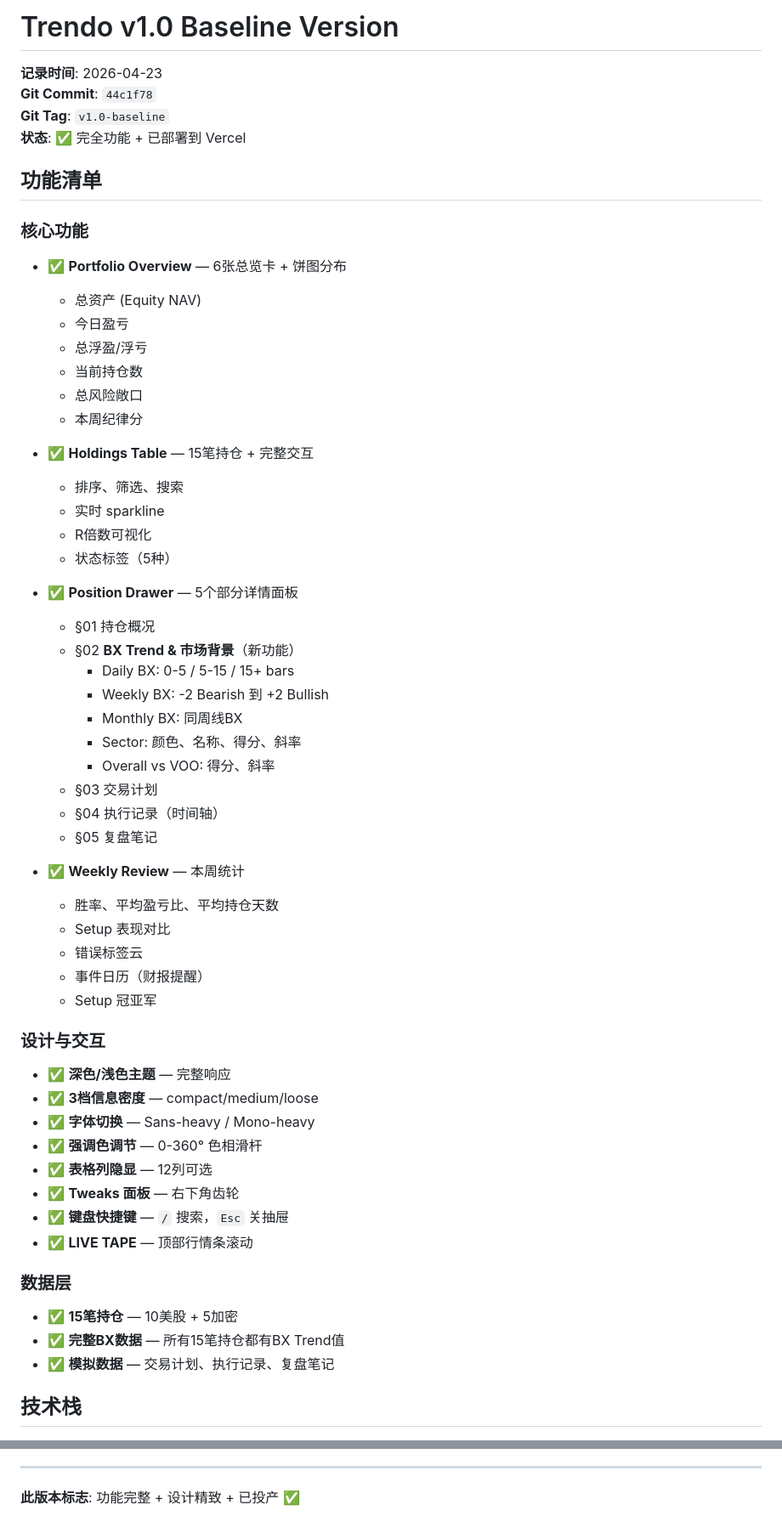
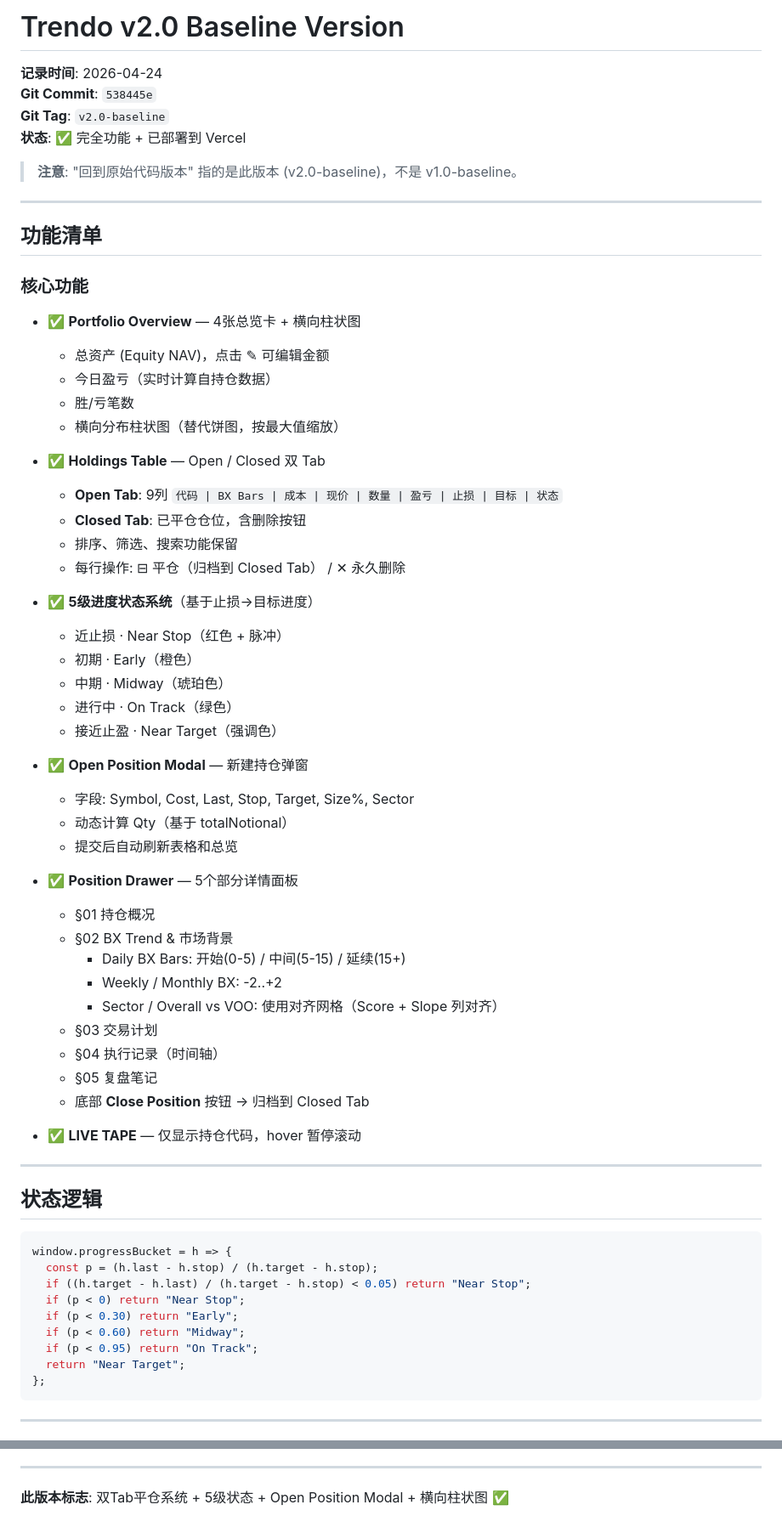
Before and after one commit to yind0927/Trendo, a Markdown page: BASELINE_VERSION.md, 2 parts joined by grey strips. Shown at 85% size. GitHub-like rendering.

Commit message:
docs: update BASELINE_VERSION.md to v2.0
Records v2.0-baseline (538445e) as the new canonical "原始代码版本".

https://claude.ai/code/session_01XMAC9fTRDHhpzwCR2LGcJ4

````diff
--- a/BASELINE_VERSION.md
+++ b/BASELINE_VERSION.md
@@ -1,59 +1,70 @@
-# Trendo v1.0 Baseline Version
+# Trendo v2.0 Baseline Version
 
-**记录时间**: 2026-04-23
-**Git Commit**: `44c1f78`
-**Git Tag**: `v1.0-baseline`
+**记录时间**: 2026-04-24
+**Git Commit**: `538445e`
+**Git Tag**: `v2.0-baseline`
 **状态**: ✅ 完全功能 + 已部署到 Vercel
+
+> **注意**: "回到原始代码版本" 指的是此版本 (v2.0-baseline)，不是 v1.0-baseline。
+
+---
 
 ## 功能清单
 
 ### 核心功能
-- ✅ **Portfolio Overview** — 6张总览卡 + 饼图分布
-  - 总资产 (Equity NAV)
-  - 今日盈亏
-  - 总浮盈/浮亏
-  - 当前持仓数
-  - 总风险敞口
-  - 本周纪律分
 
-- ✅ **Holdings Table** — 15笔持仓 + 完整交互
-  - 排序、筛选、搜索
-  - 实时 sparkline
-  - R倍数可视化
-  - 状态标签（5种）
+- ✅ **Portfolio Overview** — 4张总览卡 + 横向柱状图
+  - 总资产 (Equity NAV)，点击 ✎ 可编辑金额
+  - 今日盈亏（实时计算自持仓数据）
+  - 胜/亏笔数
+  - 横向分布柱状图（替代饼图，按最大值缩放）
+
+- ✅ **Holdings Table** — Open / Closed 双 Tab
+  - **Open Tab**: 9列 `代码 | BX Bars | 成本 | 现价 | 数量 | 盈亏 | 止损 | 目标 | 状态`
+  - **Closed Tab**: 已平仓仓位，含删除按钮
+  - 排序、筛选、搜索功能保留
+  - 每行操作: ⊟ 平仓（归档到 Closed Tab） / ✕ 永久删除
+
+- ✅ **5级进度状态系统**（基于止损→目标进度）
+  - 近止损 · Near Stop（红色 + 脉冲）
+  - 初期 · Early（橙色）
+  - 中期 · Midway（琥珀色）
+  - 进行中 · On Track（绿色）
+  - 接近止盈 · Near Target（强调色）
+
+- ✅ **Open Position Modal** — 新建持仓弹窗
+  - 字段: Symbol, Cost, Last, Stop, Target, Size%, Sector
+  - 动态计算 Qty（基于 totalNotional）
+  - 提交后自动刷新表格和总览
 
 - ✅ **Position Drawer** — 5个部分详情面板
   - §01 持仓概况
-  - §02 **BX Trend & 市场背景**（新功能）
-    - Daily BX: 0-5 / 5-15 / 15+ bars
-    - Weekly BX: -2 Bearish 到 +2 Bullish
-    - Monthly BX: 同周线BX
-    - Sector: 颜色、名称、得分、斜率
-    - Overall vs VOO: 得分、斜率
+  - §02 BX Trend & 市场背景
+    - Daily BX Bars: 开始(0-5) / 中间(5-15) / 延续(15+)
+    - Weekly / Monthly BX: -2..+2
+    - Sector / Overall vs VOO: 使用对齐网格（Score + Slope 列对齐）
   - §03 交易计划
   - §04 执行记录（时间轴）
   - §05 复盘笔记
+  - 底部 **Close Position** 按钮 → 归档到 Closed Tab
 
-- ✅ **Weekly Review** — 本周统计
-  - 胜率、平均盈亏比、平均持仓天数
-  - Setup 表现对比
-  - 错误标签云
-  - 事件日历（财报提醒）
-  - Setup 冠亚军
+- ✅ **LIVE TAPE** — 仅显示持仓代码，hover 暂停滚动
 
-### 设计与交互
-- ✅ **深色/浅色主题** — 完整响应
-- ✅ **3档信息密度** — compact/medium/loose
-- ✅ **字体切换** — Sans-heavy / Mono-heavy
-- ✅ **强调色调节** — 0-360° 色相滑杆
-- ✅ **表格列隐显** — 12列可选
-- ✅ **Tweaks 面板** — 右下角齿轮
-- ✅ **键盘快捷键** — `/` 搜索，`Esc` 关抽屉
-- ✅ **LIVE TAPE** — 顶部行情条滚动
+---
 
-### 数据层
-- ✅ **15笔持仓** — 10美股 + 5加密
-- ✅ **完整BX数据** — 所有15笔持仓都有BX Trend值
-- ✅ **模拟数据** — 交易计划、执行记录、复盘笔记
+## 状态逻辑
 
-## 技术栈
+```js
+window.progressBucket = h => {
+  const p = (h.last - h.stop) / (h.target - h.stop);
+  if ((h.target - h.last) / (h.target - h.stop) < 0.05) return "Near Stop";
+  if (p < 0) return "Near Stop";
+  if (p < 0.30) return "Early";
+  if (p < 0.60) return "Midway";
+  if (p < 0.95) return "On Track";
+  return "Near Target";
+};
+```
+
+---
+
@@ -147,4 +181,4 @@ git log --oneline | grep "Rename Dashboard"
 
 ---
 
-**此版本标志**: 功能完整 + 设计精致 + 已投产 ✅
+**此版本标志**: 双Tab平仓系统 + 5级状态 + Open Position Modal + 横向柱状图 ✅
````
Also changed, not shown: other parts of BASELINE_VERSION.md (+89 -66 lines).
